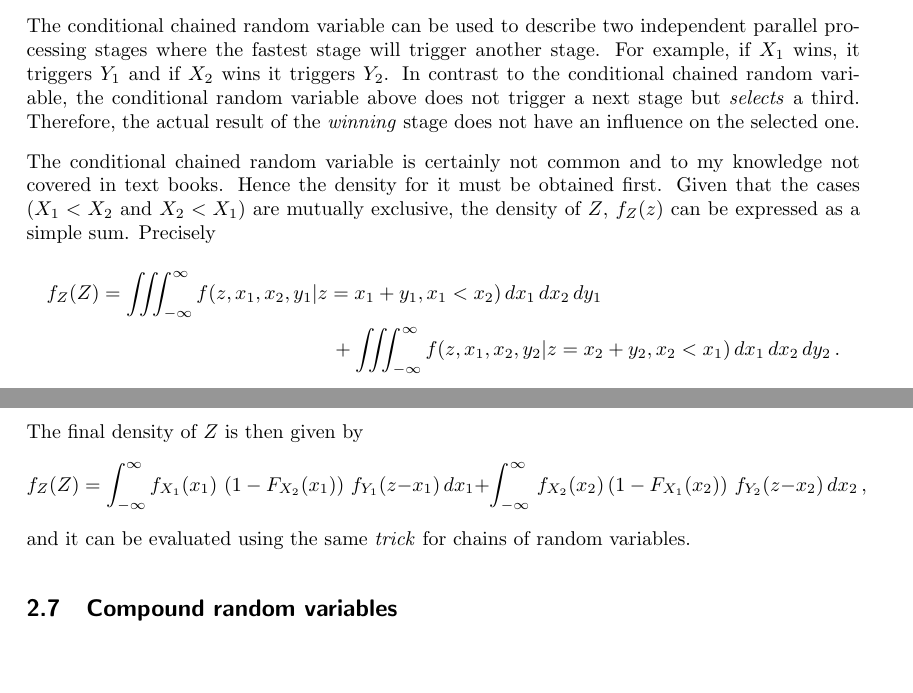
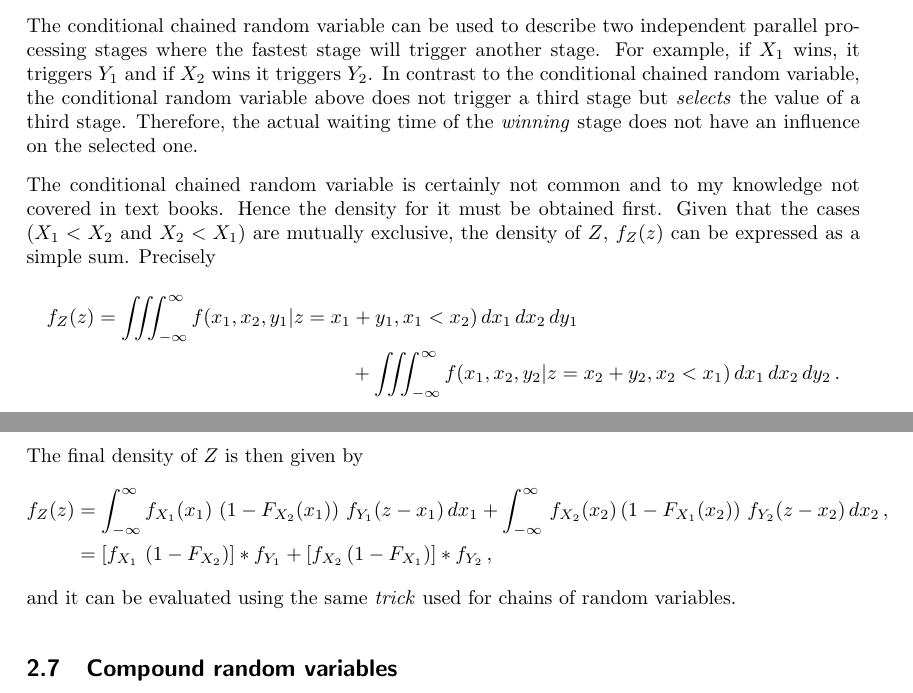
Before and after one commit to stochbb/stochbb, a LaTeX document (doc/manual/manual.tex, which reads doc/manual/introduction.tex): two parts of pages 5 and 6 of 16, joined at a grey line, cut so that both start at the same text. Compiled offline with pdfLaTeX.

```diff
--- a/doc/manual/introduction.tex
+++ b/doc/manual/introduction.tex
@@ -206,22 +206,22 @@
 The conditional chained random variable can be used to describe two independent parallel processing
 stages where the fastest stage will trigger another stage. For example, if $X_1$ wins, it triggers $Y_1$
 and if $X_2$ wins it triggers $Y_2$. In contrast to the conditional chained random variable, the
-conditional random variable above does not trigger a next stage but \emph{selects} a third.
-Therefore, the actual result of the \emph{winning} stage does not have an influence on the
+conditional random variable above does not trigger a third stage but \emph{selects} the value of a third stage.
+Therefore, the actual waiting time of the \emph{winning} stage does not have an influence on the
 selected one.
 
-The conditional chained random variable is certainly not common and to my knowledge not
+The conditional	 chained random variable is certainly not common and to my knowledge not
 covered in text books. Hence the density for it must be obtained first.
 Given that the cases ($X_1<X_2$ and $X_2<X_1$) are mutually exclusive, the density of $Z$,
 $f_Z(z)$ can be expressed as a simple sum. Precisely
 \begin{multline}
- f_Z(Z) = \iiint_{-\infty}^\infty f(z,x_1,x_2,y_1|z=x_1+y_1,x_1<x_2)\,dx_1\,dx_2\,dy_1 \\
-  + \iiint_{-\infty}^\infty f(z,x_1,x_2,y_2|z=x_2+y_2,x_2<x_1)\,dx_1\,dx_2\,dy_2\,. \nonumber
+ f_Z(z) = \iiint_{-\infty}^\infty f(x_1,x_2,y_1|z=x_1+y_1,x_1<x_2)\,dx_1\,dx_2\,dy_1 \\
+  + \iiint_{-\infty}^\infty f(x_1,x_2,y_2|z=x_2+y_2,x_2<x_1)\,dx_1\,dx_2\,dy_2\,. \nonumber
 \end{multline}
 
 Given that $X_1, X_2$ and $Y_1$ are mutually independent, the first integral can be reduced to
 \begin{multline}
-\iiint_{-\infty}^\infty f(z,x_1,x_2,y_1|z=x_1+y_1,x_1<x_2)\,dx_1\,dx_2\,dy_1 \\
+\iiint_{-\infty}^\infty f(x_1,x_2,y_1|z=x_1+y_1,x_1<x_2)\,dx_1\,dx_2\,dy_1 \\
   = \iiint_{-\infty}^\infty f_{X_1}(x_1)\,f_{X_2}(x_2)\,f_{Y_1}(y_1)\,\delta(z-x_1-y_1)\,H(x_2-x_1)\,dx_1\,dx_2\,dy_1\\
   = \iint_{-\infty}^\infty f_{X_1}(x_1)\,f_{X_2}(x_2)\,f_{Y_1}(z-x_1)\,H(x_2-x_1)\,dx_1\,dx_2\\
   = \int_{-\infty}^\infty f_{X_1}(x_1)\,f_{Y_1}(z-x_1)\int_{-\infty}^\infty \,f_{X_2}(x_2)\,H(x_2-x_1)\,dx_2\,dx_1\\
@@ -236,11 +236,13 @@
 \end{multline}
 
 The final density of $Z$ is then given by
-\begin{equation}
- f_Z(Z) = \int_{-\infty}^\infty f_{X_1}(x_1)\,\left(1-F_{X_2}(x_1)\right)\,f_{Y_1}(z-x_1)\,dx_1
-  + \int_{-\infty}^\infty \,f_{X_2}(x_2)\left(1-F_{X_1}(x_2)\right)\,f_{Y_2}(z-x_2)\,dx_2\,, \nonumber
-\end{equation}
-and it can be evaluated using the same \emph{trick} for chains of random variables.
+\begin{align}
+ f_Z(z) &= \int_{-\infty}^\infty f_{X_1}(x_1)\,\left(1-F_{X_2}(x_1)\right)\,f_{Y_1}(z-x_1)\,dx_1
+  + \int_{-\infty}^\infty \,f_{X_2}(x_2)\left(1-F_{X_1}(x_2)\right)\,f_{Y_2}(z-x_2)\,dx_2\,, \nonumber \\
+  &= \left[f_{X_1}\,\left(1-F_{X_2}\right)\right]\ast f_{Y_1}
+       + \left[f_{X_2}\left(1-F_{X_1}\right)\right]\ast f_{Y_2}\,,\nonumber
+\end{align}
+and it can be evaluated using the same \emph{trick} used for chains of random variables.
 
 \subsection{Compound random variables}
 The most complex derived random-variable type is the compound random variable. That is a random variable
```
Also changed, not shown: examples/CMakeLists.txt (+1 -1 lines), doc/manual/introduction.tex (2 more changed lines), 7 other files.
